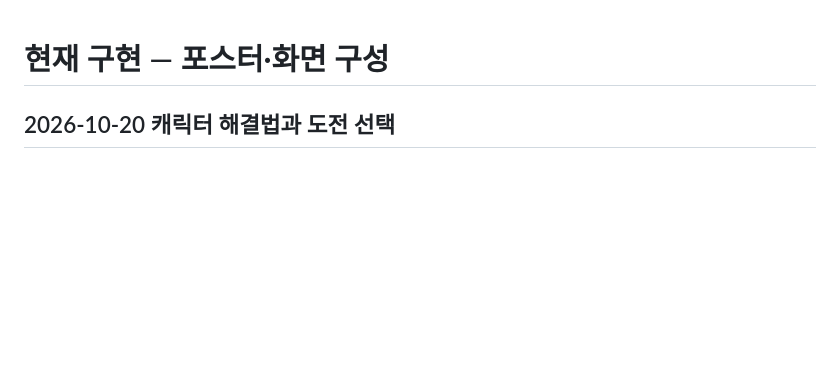
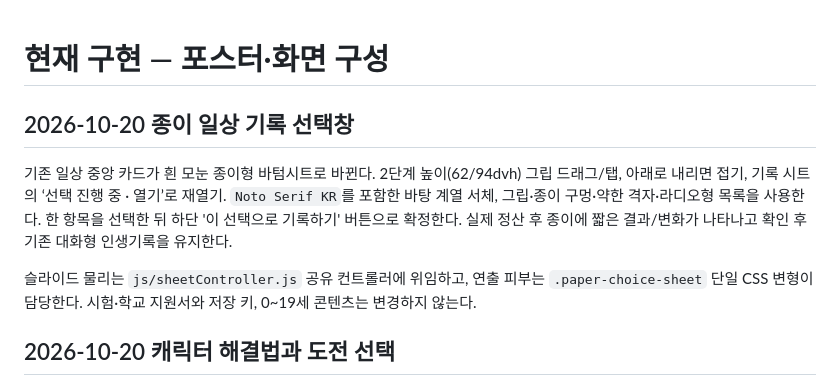
Before and after one commit to jaksim0sec/callOfgukmin, a Markdown page: docs/developing/UI.md, the part around the change. GitHub-like rendering; blank space fills up the shorter version.

Commit message:
docs: specify shared sheet contract and paper decision experience

```diff
--- a/docs/developing/UI.md
+++ b/docs/developing/UI.md
@@ -1,4 +1,11 @@
 # 현재 구현 — 포스터·화면 구성
+
+## 2026-10-20 종이 일상 기록 선택창
+
+기존 일상 중앙 카드가 흰 모눈 종이형 바텀시트로 바뀐다. 2단계 높이(62/94dvh) 그립 드래그/탭, 아래로 내리면 접기, 기록 시트의 ‘선택 진행 중 · 열기’로 재열기. `Noto Serif KR`를 포함한 바탕 계열 서체, 그립·종이 구멍·약한 격자·라디오형 목록을 사용한다. 한 항목을 선택한 뒤 하단 '이 선택으로 기록하기' 버튼으로 확정한다. 실제 정산 후 종이에 짧은 결과/변화가 나타나고 확인 후 기존 대화형 인생기록을 유지한다.
+
+슬라이드 물리는 `js/sheetController.js` 공유 컨트롤러에 위임하고, 연출 피부는 `.paper-choice-sheet` 단일 CSS 변형이 담당한다. 시험·학교 지원서와 저장 키, 0~19세 콘텐츠는 변경하지 않는다.
+
 
 ## 2026-10-20 캐릭터 해결법과 도전 선택
 
```
